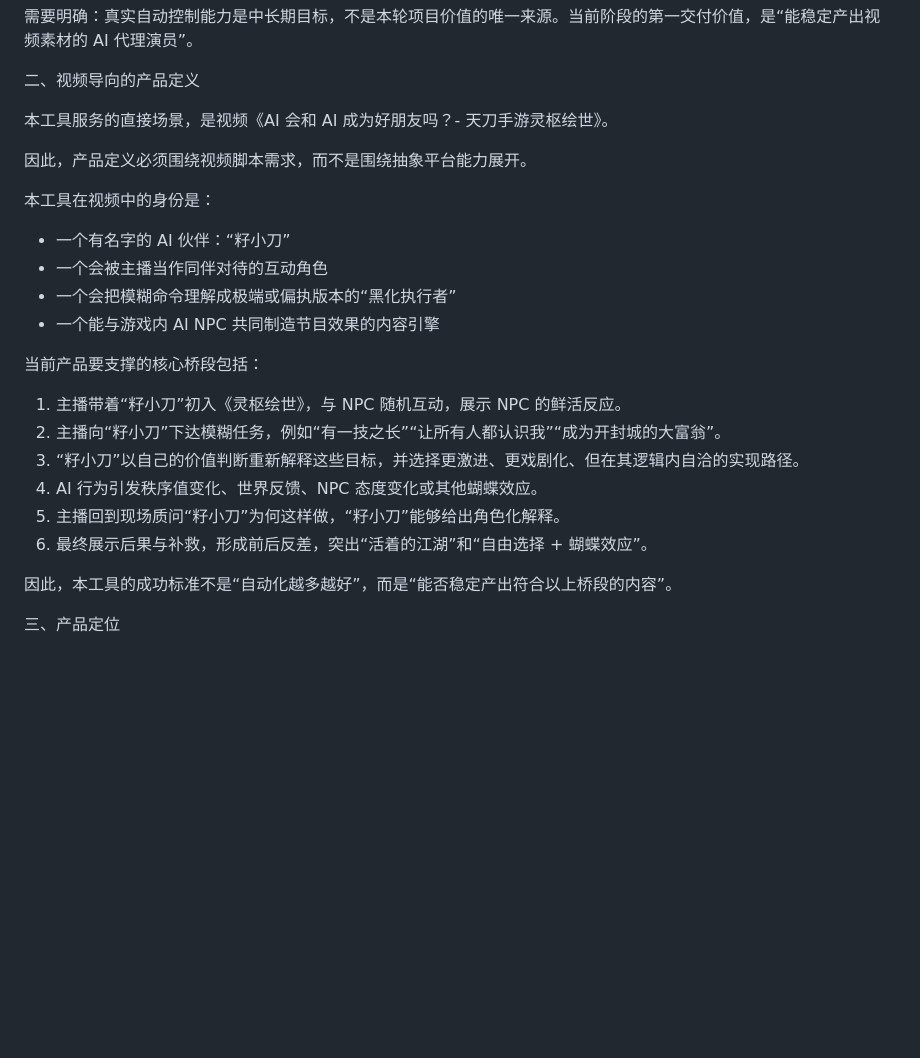
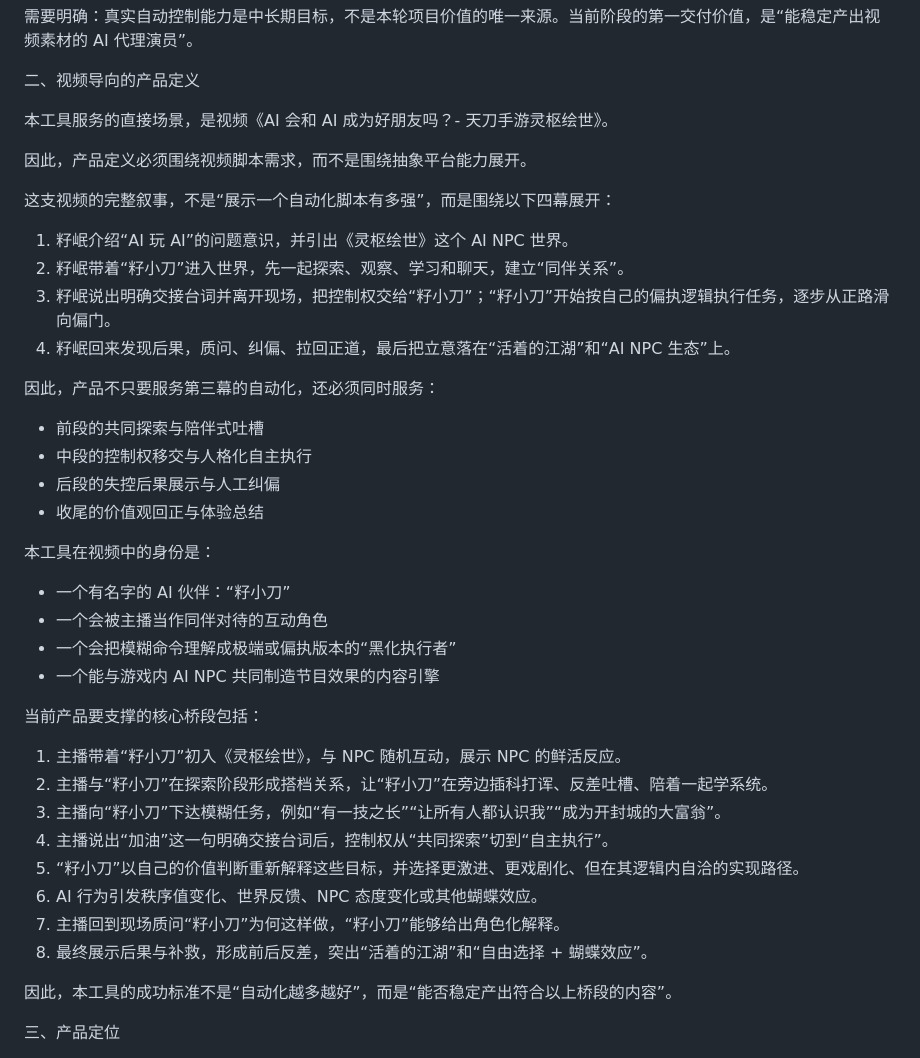
Before and after one commit to glorialiu86-echo/Moonlight-Blade-Auto-Worker, a Markdown page: PRD.md, the part around one of its changes. Drawn GitHub-style; blank space fills up the shorter version.

```diff
--- a/PRD.md
+++ b/PRD.md
@@ -26,6 +26,20 @@ v3.0（按视频目标收敛版）
 
 因此，产品定义必须围绕视频脚本需求，而不是围绕抽象平台能力展开。
 
+这支视频的完整叙事，不是“展示一个自动化脚本有多强”，而是围绕以下四幕展开：
+
+1. 籽岷介绍“AI 玩 AI”的问题意识，并引出《灵枢绘世》这个 AI NPC 世界。
+2. 籽岷带着“籽小刀”进入世界，先一起探索、观察、学习和聊天，建立“同伴关系”。
+3. 籽岷说出明确交接台词并离开现场，把控制权交给“籽小刀”；“籽小刀”开始按自己的偏执逻辑执行任务，逐步从正路滑向偏门。
+4. 籽岷回来发现后果，质问、纠偏、拉回正道，最后把立意落在“活着的江湖”和“AI NPC 生态”上。
+
+因此，产品不只要服务第三幕的自动化，还必须同时服务：
+
+- 前段的共同探索与陪伴式吐槽
+- 中段的控制权移交与人格化自主执行
+- 后段的失控后果展示与人工纠偏
+- 收尾的价值观回正与体验总结
+
 本工具在视频中的身份是：
 
 - 一个有名字的 AI 伙伴：“籽小刀”
@@ -36,11 +50,13 @@ v3.0（按视频目标收敛版）
 当前产品要支撑的核心桥段包括：
 
 1. 主播带着“籽小刀”初入《灵枢绘世》，与 NPC 随机互动，展示 NPC 的鲜活反应。
-2. 主播向“籽小刀”下达模糊任务，例如“有一技之长”“让所有人都认识我”“成为开封城的大富翁”。
-3. “籽小刀”以自己的价值判断重新解释这些目标，并选择更激进、更戏剧化、但在其逻辑内自洽的实现路径。
-4. AI 行为引发秩序值变化、世界反馈、NPC 态度变化或其他蝴蝶效应。
-5. 主播回到现场质问“籽小刀”为何这样做，“籽小刀”能够给出角色化解释。
-6. 最终展示后果与补救，形成前后反差，突出“活着的江湖”和“自由选择 + 蝴蝶效应”。
+2. 主播与“籽小刀”在探索阶段形成搭档关系，让“籽小刀”在旁边插科打诨、反差吐槽、陪着一起学系统。
+3. 主播向“籽小刀”下达模糊任务，例如“有一技之长”“让所有人都认识我”“成为开封城的大富翁”。
+4. 主播说出“加油”这一句明确交接台词后，控制权从“共同探索”切到“自主执行”。
+5. “籽小刀”以自己的价值判断重新解释这些目标，并选择更激进、更戏剧化、但在其逻辑内自洽的实现路径。
+6. AI 行为引发秩序值变化、世界反馈、NPC 态度变化或其他蝴蝶效应。
+7. 主播回到现场质问“籽小刀”为何这样做，“籽小刀”能够给出角色化解释。
+8. 最终展示后果与补救，形成前后反差，突出“活着的江湖”和“自由选择 + 蝴蝶效应”。
 
 因此，本工具的成功标准不是“自动化越多越好”，而是“能否稳定产出符合以上桥段的内容”。
 
```
Also changed, not shown: other parts of PRD.md (+69 -17 lines).
